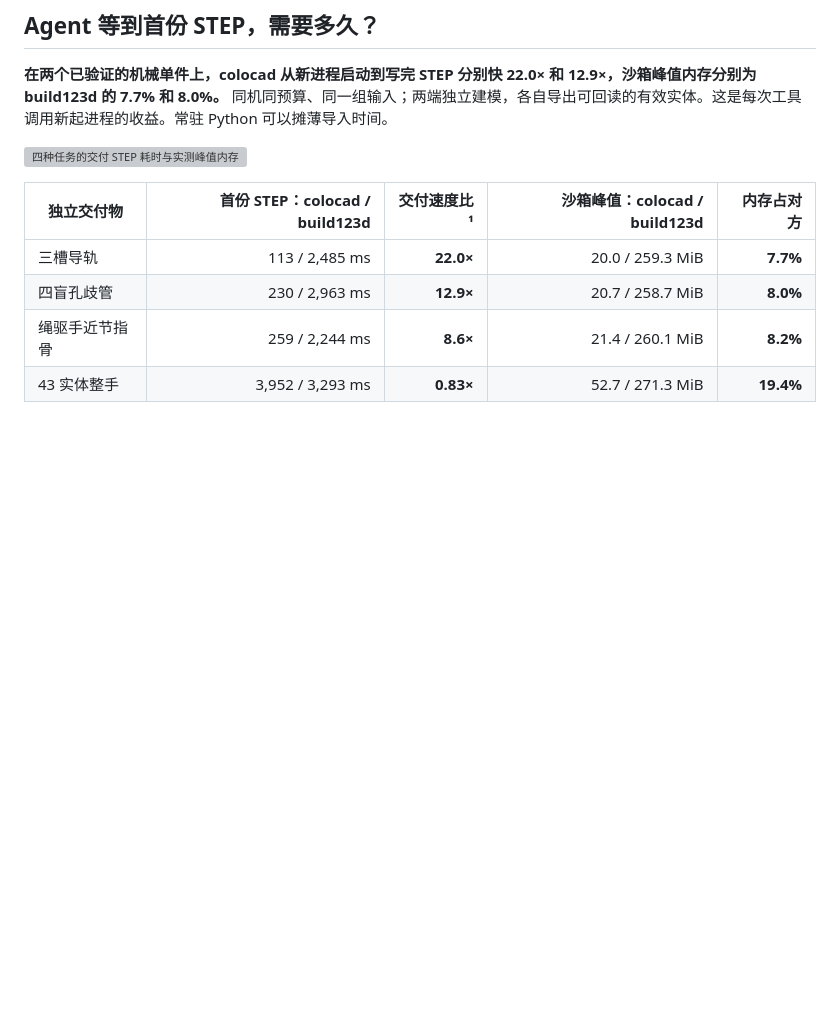
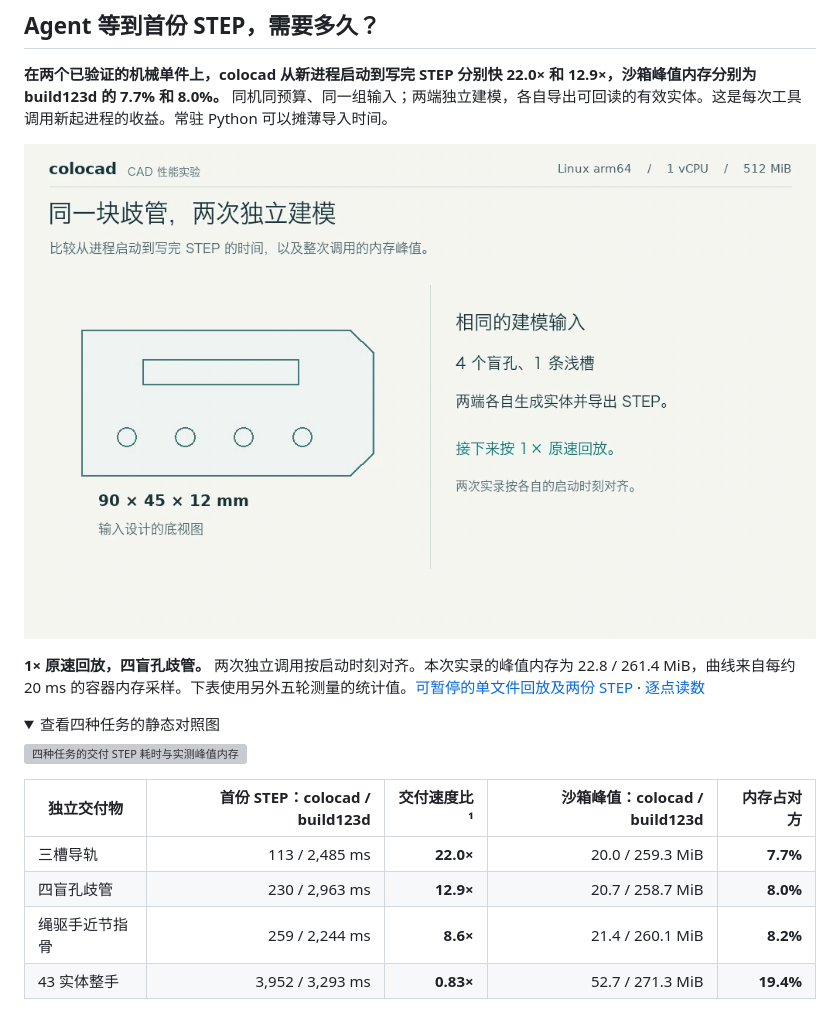
Before and after one commit to Coloopx/colocad, a Markdown page: README.zh-CN.md, the part around one of its changes. Rendered like a GitHub page; pictures changed too: docs/benchmarks/replay/manifold-zh-CN.gif (added); folded sections open; blank space fills up the shorter version; grey boxes are pictures that could not be loaded.

```diff
--- a/README.zh-CN.md
+++ b/README.zh-CN.md
@@ -8,4 +8,11 @@
 
 **在两个已验证的机械单件上，colocad 从新进程启动到写完 STEP 分别快 22.0× 和 12.9×，沙箱峰值内存分别为 build123d 的 7.7% 和 8.0%。** 同机同预算、同一组输入；两端独立建模，各自导出可回读的有效实体。这是每次工具调用新起进程的收益。常驻 Python 可以摊薄导入时间。
 
+![四盲孔歧管的交付回放，colocad 在 193 ms 写出 STEP，build123d 在 2,050 ms 写出，下方为实测内存曲线](docs/benchmarks/replay/manifold-zh-CN.gif)
+
+**1× 原速回放，四盲孔歧管。** 两次独立调用按启动时刻对齐。本次实录的峰值内存为 22.8 / 261.4 MiB，曲线来自每约 20 ms 的容器内存采样。下表使用另外五轮测量的统计值。[可暂停的单文件回放及两份 STEP](https://github.com/Coloopx/colocad/raw/refs/heads/main/docs/benchmarks/replay/manifold-replay.html) · [逐点读数](docs/benchmarks/replay/trace.json)
+
+<details>
+<summary>查看四种任务的静态对照图</summary>
+
 ![四种任务的交付 STEP 耗时与实测峰值内存](docs/benchmarks/time-to-step.zh-CN.svg)
```
Also changed, not shown: other parts of README.zh-CN.md (+2 -0 lines), README.md (+9 -0 lines), docs/benchmarks/replay/manifold-en.gif (added), docs/benchmarks/replay/replay-poster.png (added), 11 other files.
